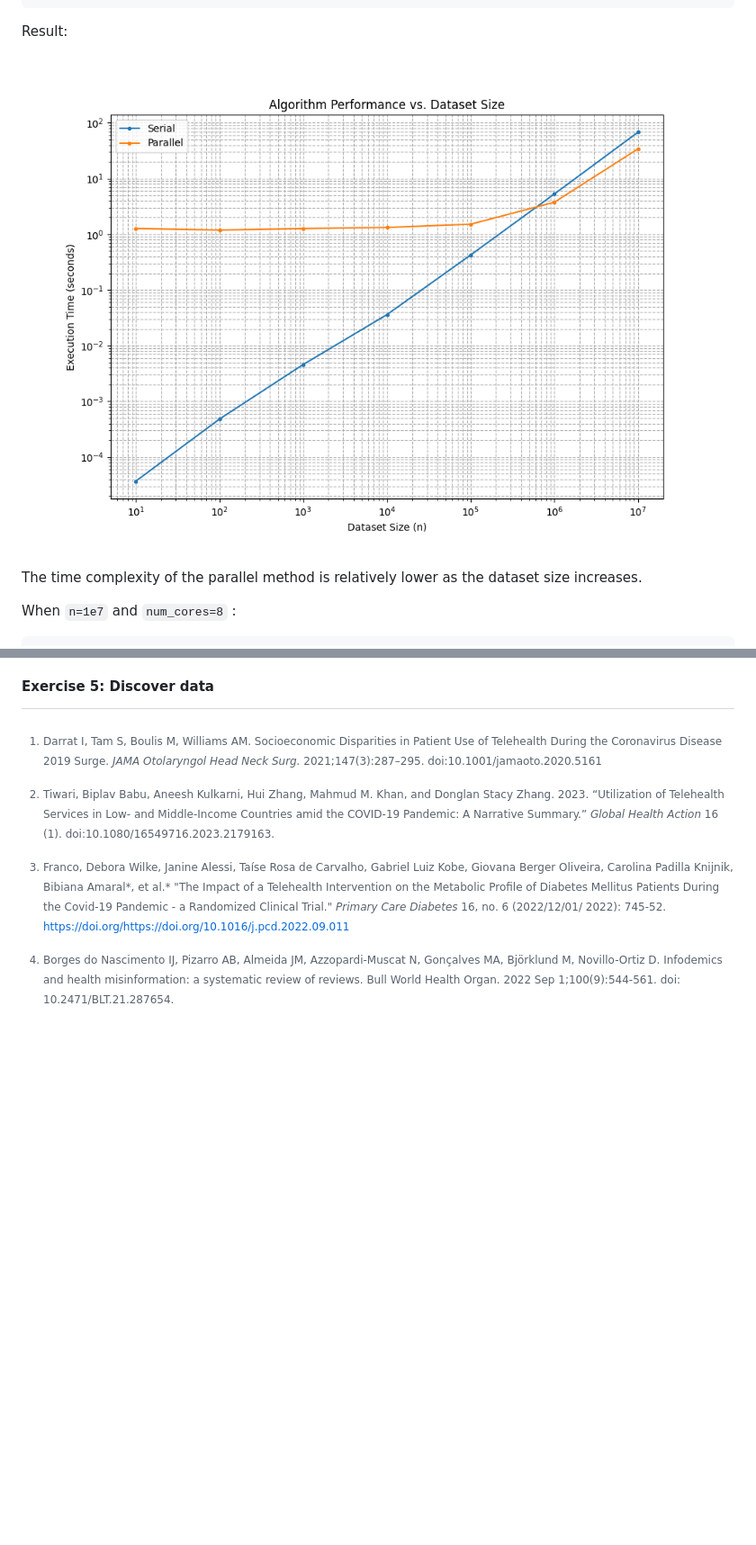
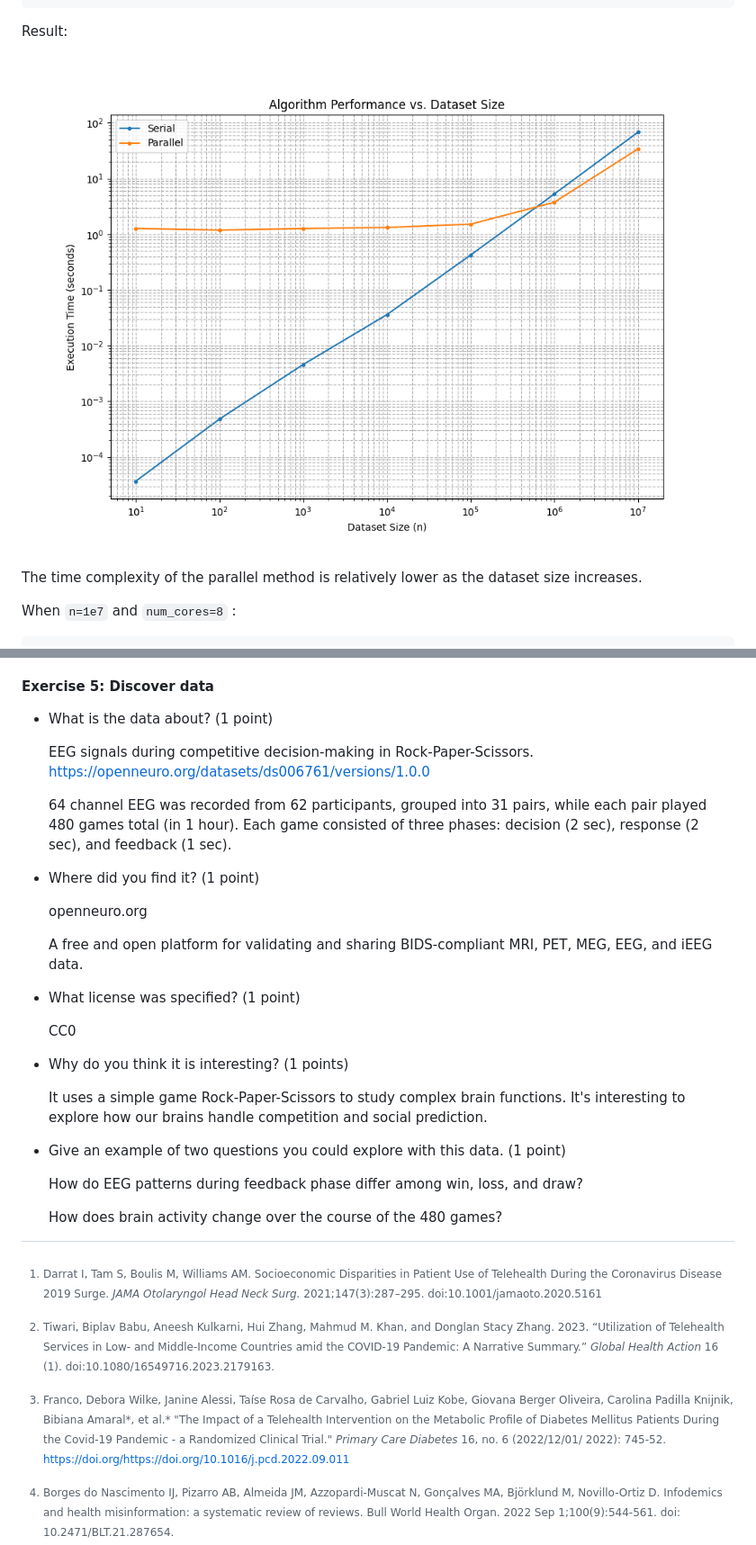
Before and after one commit to Jinniesss/compmethods-js4872, a Markdown page: problem_set_2/README.md, 2 parts joined by grey strips. Shown: that part at 90% size. Drawn GitHub-style; blank space fills up the shorter version.

Commit message:
PS 2 Exercise 5 completed.

```diff
--- a/problem_set_2/README.md
+++ b/problem_set_2/README.md
@@ -289,7 +289,7 @@ if __name__ == "__main__":
 
 Result:
 
-![algorithm_performance_plot](algorithm_performance_plot.png)
+![algorithm_performance_plot](figures/algorithm_performance_plot.png)
 
 The time complexity of the parallel method is relatively lower as the dataset size increases.
 
@@ -542,3 +542,29 @@ This inaccuracy quickly eroded my trust in the device's output, a crucial barrie
 I don't have a lot of experience with telehealth and telemedicine, because in my home country it is convenient and popular for most people to see a doctor in person. Therefore, a challenging part for me is to understand more about the telehealth system and how people are using it. This made it difficult to fully grasp the concerns of users -- such as issues with trust, security, and convenience -- and then to form a truly genuine point of view. It reinforced for me that researchers in this field must have plenty of real-world experience to effectively address the needs of the people they hope to help.
 
 #### Exercise 5: Discover data
+
+- What is the data about? (1 point)
+
+  EEG signals during competitive decision-making in Rock-Paper-Scissors. https://openneuro.org/datasets/ds006761/versions/1.0.0
+
+  64 channel EEG was recorded from 62 participants, grouped into 31 pairs, while each pair played 480 games total (in 1 hour). Each game consisted of three phases: decision (2 sec), response (2 sec), and feedback (1 sec).
+
+- Where did you find it? (1 point)
+
+  openneuro.org
+
+  A free and open platform for validating and sharing BIDS-compliant MRI, PET, MEG, EEG, and iEEG data.
+
+- What license was specified? (1 point)
+
+  CC0
+
+- Why do you think it is interesting? (1 points)
+
+  It uses a simple game Rock-Paper-Scissors to study complex brain functions. It's interesting to explore how our brains handle competition and social prediction.
+
+- Give an example of two questions you could explore with this data. (1 point)
+
+  How do EEG patterns during feedback phase differ among win, loss, and draw?
+
+  How does brain activity change over the course of the 480 games?
```
Also changed, not shown: estimated_values_vs_num_hashes.png (deleted), problem_set_2/figures/algorithm_performance_plot.png (renamed from problem_set_2/algorithm_performance_plot.png), 1 other file.
